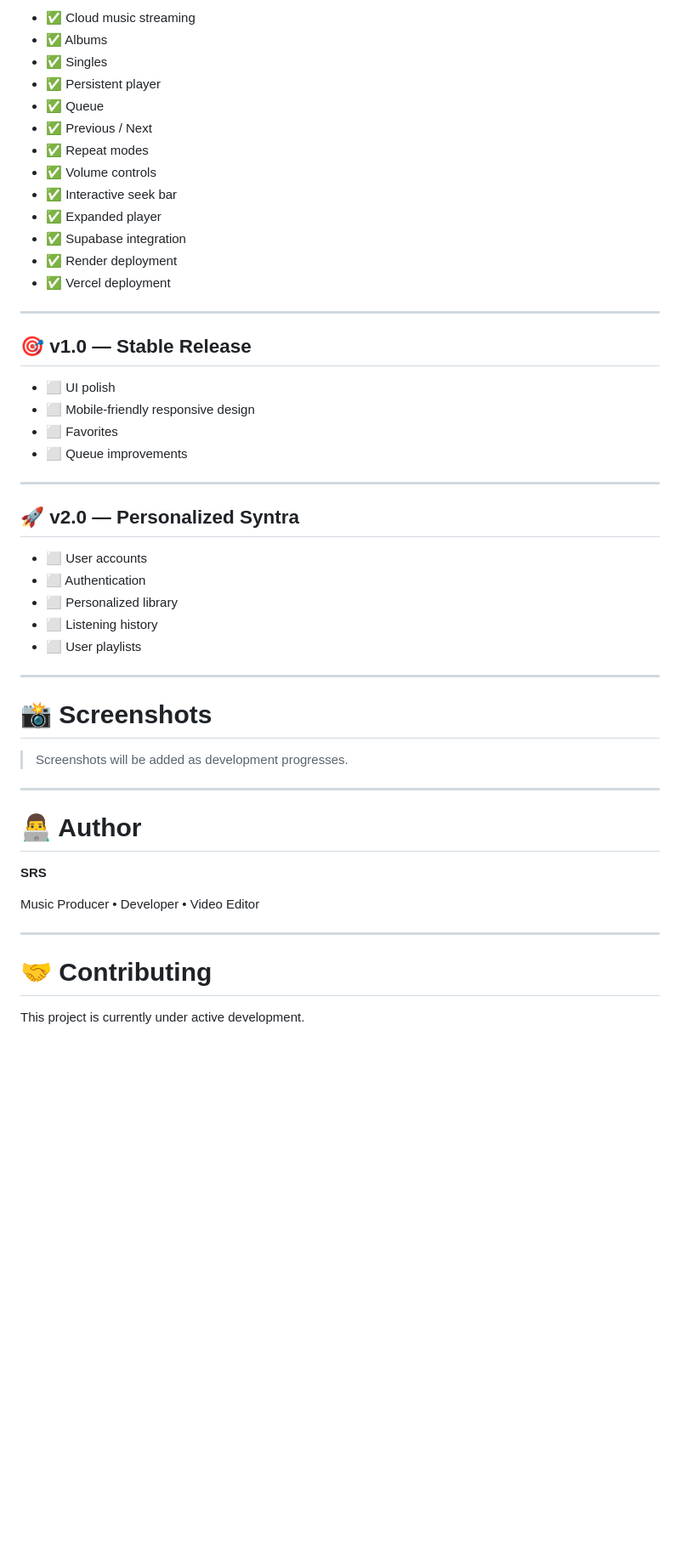
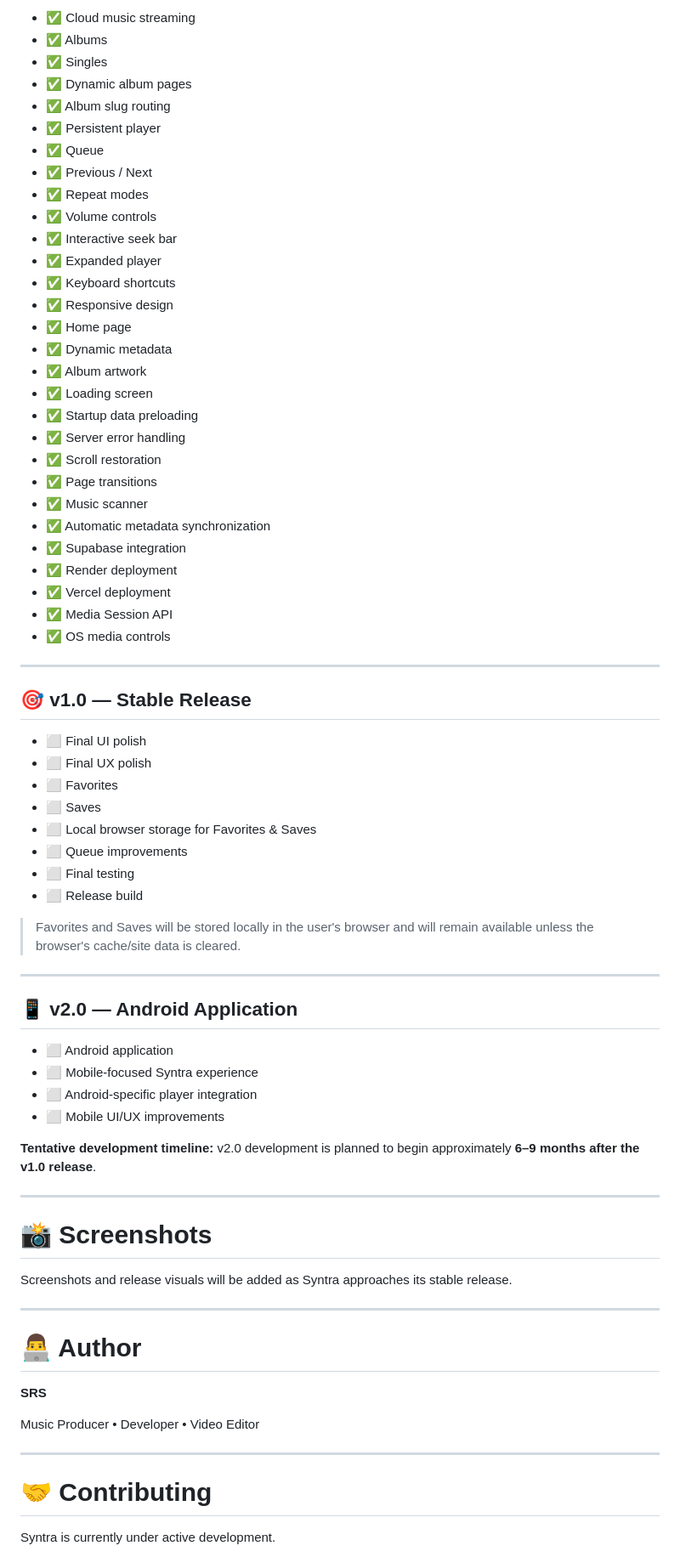
Before and after one commit to srsurya9293/srs-syntra, a Markdown page: README.md, the part around one of its changes. Shown at 85% size. Drawn GitHub-style; blank space fills up the shorter version.

```diff
--- a/README.md
+++ b/README.md
@@ -181,42 +271,65 @@ http://localhost:3000
 
-- ✅ Cloud music streaming
-- ✅ Albums
-- ✅ Singles
-- ✅ Persistent player
-- ✅ Queue
-- ✅ Previous / Next
-- ✅ Repeat modes
-- ✅ Volume controls
-- ✅ Interactive seek bar
-- ✅ Expanded player
-- ✅ Supabase integration
-- ✅ Render deployment
-- ✅ Vercel deployment
+* ✅ Cloud music streaming
+* ✅ Albums
+* ✅ Singles
+* ✅ Dynamic album pages
+* ✅ Album slug routing
+* ✅ Persistent player
+* ✅ Queue
+* ✅ Previous / Next
+* ✅ Repeat modes
+* ✅ Volume controls
+* ✅ Interactive seek bar
+* ✅ Expanded player
+* ✅ Keyboard shortcuts
+* ✅ Responsive design
+* ✅ Home page
+* ✅ Dynamic metadata
+* ✅ Album artwork
+* ✅ Loading screen
+* ✅ Startup data preloading
+* ✅ Server error handling
+* ✅ Scroll restoration
+* ✅ Page transitions
+* ✅ Music scanner
+* ✅ Automatic metadata synchronization
+* ✅ Supabase integration
+* ✅ Render deployment
+* ✅ Vercel deployment
+* ✅ Media Session API
+* ✅ OS media controls
 
 ---
 
 ## 🎯 v1.0 — Stable Release
 
-- ⬜ UI polish
-- ⬜ Mobile-friendly responsive design
-- ⬜ Favorites
-- ⬜ Queue improvements
+* ⬜ Final UI polish
+* ⬜ Final UX polish
+* ⬜ Favorites
+* ⬜ Saves
+* ⬜ Local browser storage for Favorites & Saves
+* ⬜ Queue improvements
+* ⬜ Final testing
+* ⬜ Release build
+
+> Favorites and Saves will be stored locally in the user's browser and will remain available unless the browser's cache/site data is cleared.
 
 ---
 
-## 🚀 v2.0 — Personalized Syntra
+## 📱 v2.0 — Android Application
 
-- ⬜ User accounts
-- ⬜ Authentication
-- ⬜ Personalized library
-- ⬜ Listening history
-- ⬜ User playlists
+* ⬜ Android application
+* ⬜ Mobile-focused Syntra experience
+* ⬜ Android-specific player integration
+* ⬜ Mobile UI/UX improvements
+
+**Tentative development timeline:** v2.0 development is planned to begin approximately **6–9 months after the v1.0 release**.
 
 ---
 
 # 📸 Screenshots
 
-> Screenshots will be added as development progresses.
+Screenshots and release visuals will be added as Syntra approaches its stable release.
 
 ---
 
@@ -230,5 +343,5 @@ Music Producer • Developer • Video Editor
 
 # 🤝 Contributing
 
-This project is currently under active development.
+Syntra is currently under active development.
 
```
Also changed, not shown: other parts of README.md (+154 -64 lines).
